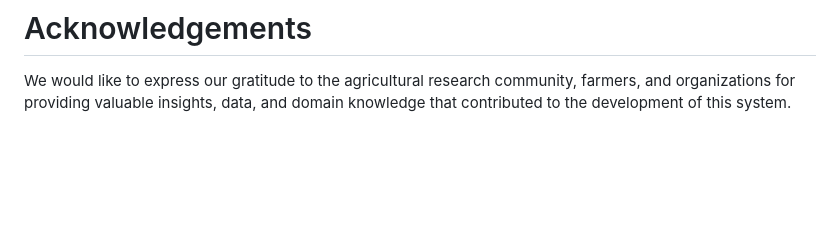
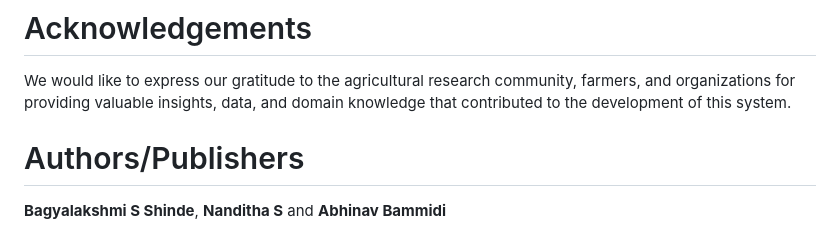
Before and after one commit to abhinavbammidi1401/Digital_Agrnonomy, a Markdown page: README.md, the part around the change. Drawn GitHub-style; blank space fills up the shorter version.

```diff
--- a/README.md
+++ b/README.md
@@ -52,3 +52,6 @@ Contributions to the project are welcome. If you have any suggestions, bug repor
 
 # Acknowledgements
 We would like to express our gratitude to the agricultural research community, farmers, and organizations for providing valuable insights, data, and domain knowledge that contributed to the development of this system.
+
+# Authors/Publishers
+**Bagyalakshmi S Shinde**, **Nanditha S** and **Abhinav Bammidi**
```
